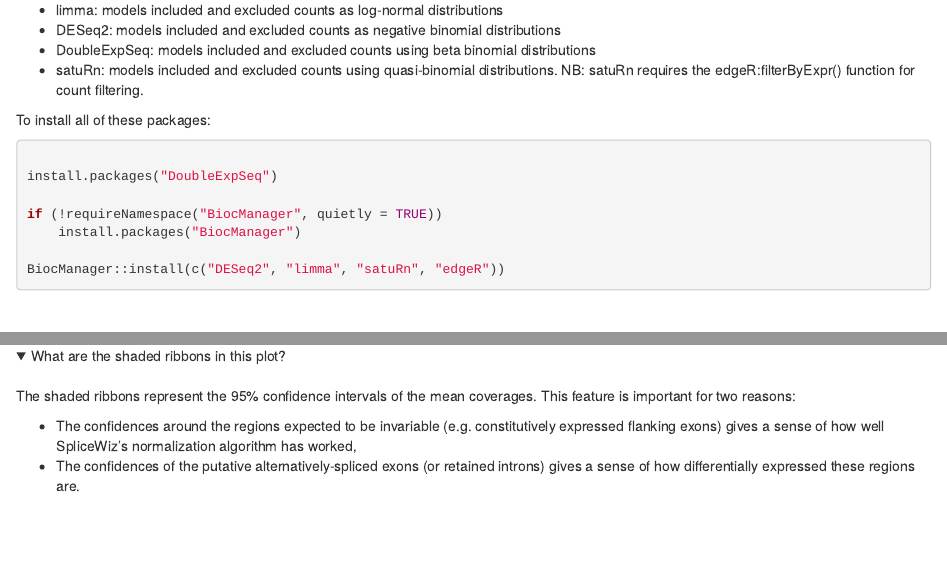
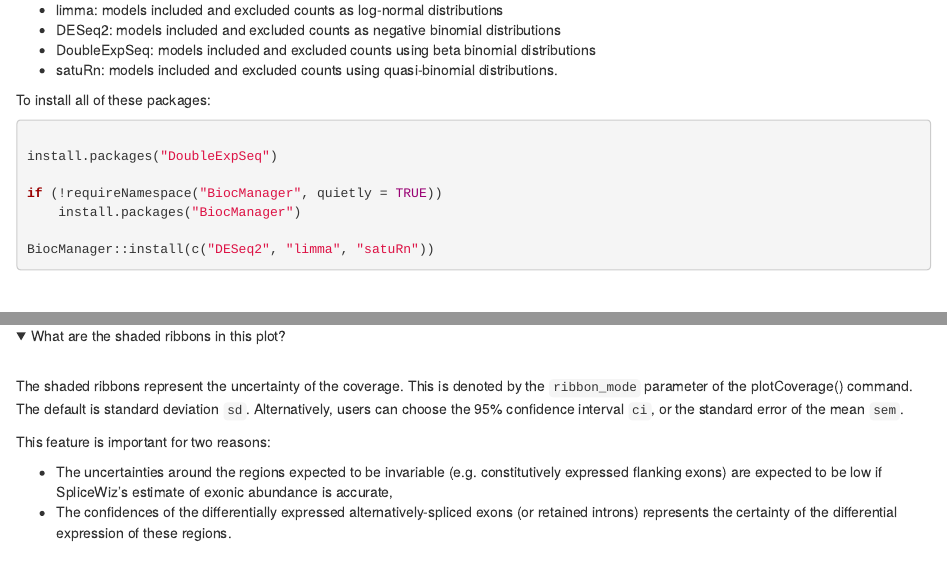
Before and after one commit to alexchwong/SpliceWiz, an R Markdown document (vignettes/SW_QuickStart.Rmd): the page in a window 1100 px wide, from 4190 px down, and a second part further down, joined at a grey line. Rendered offline with R 4.5, knitr and Pandoc, with nearby package versions; folded parts are opened; some code elsewhere in the file could not run offline.

Commit message:
edgeR dependency removed
Zero counts are manually removed instead of using edgeR

Standard deviation is now the default.

````diff
--- a/R/ASE-methods.R
+++ b/R/ASE-methods.R
@@ -402,3 +402,11 @@ ASE_satuRn <- function(se, test_factor, test_nom, test_denom,
+        se_use <- se_use[rowSums(countData) > 0,]
+        countData <- as.matrix(cbind(assay(se_use, "Included"),
+            assay(se_use, "Excluded")))
+    }
+
+    # se_use <- se_use[
+        # edgeR::filterByExpr(countData, ...),
+    # ]
 
     if(nrow(se_use) == 0)
         .log("No events for ASE analysis after filtering")
--- a/vignettes/SW_QuickStart.Rmd
+++ b/vignettes/SW_QuickStart.Rmd
@@ -274,8 +274,7 @@ differential analysis:
 * DoubleExpSeq: models included and excluded counts using beta binomial
 distributions
 * satuRn: models included and excluded counts using quasi-binomial
-distributions. NB: satuRn requires the edgeR:filterByExpr() function for count
-filtering.
+distributions.
 
 To install all of these packages:
 
@@ -286,7 +285,7 @@ install.packages("DoubleExpSeq")
 if (!requireNamespace("BiocManager", quietly = TRUE))
     install.packages("BiocManager")
 
-BiocManager::install(c("DESeq2", "limma", "satuRn", "edgeR"))
+BiocManager::install(c("DESeq2", "limma", "satuRn"))
 ```
 </details>
 \
@@ -1668,14 +1667,20 @@ if(interactive()) {
 <details>
 <summary>What are the shaded ribbons in this plot?</summary>
 \
-The shaded ribbons represent the 95% confidence intervals of the mean coverages.
+
+The shaded ribbons represent the uncertainty of the coverage. This is denoted
+by the `ribbon_mode` parameter of the plotCoverage() command. The default is
+standard deviation `sd`. Alternatively, users can choose the 95% confidence
+interval `ci`, or the standard error of the mean `sem`.
+
 This feature is important for two reasons:
 
-* The confidences around the regions expected to be invariable
-(e.g. constitutively expressed flanking exons) gives a sense of how well
-SpliceWiz's normalization algorithm has worked,
-* The confidences of the putative alternatively-spliced exons (or retained
-introns) gives a sense of how differentially expressed these regions are.
+* The uncertainties around the regions expected to be invariable
+(e.g. constitutively expressed flanking exons) are expected to be low if
+SpliceWiz's estimate of exonic abundance is accurate,
+* The confidences of the differentially expressed alternatively-spliced exons
+(or retained introns) represents the certainty of the differential expression
+of these regions.
 \
 </details>
 \
````
Also changed, not shown: R/Coverage.R (+5 -5 lines), R/ASE-methods.R (18 more changed lines), 4 other files.
